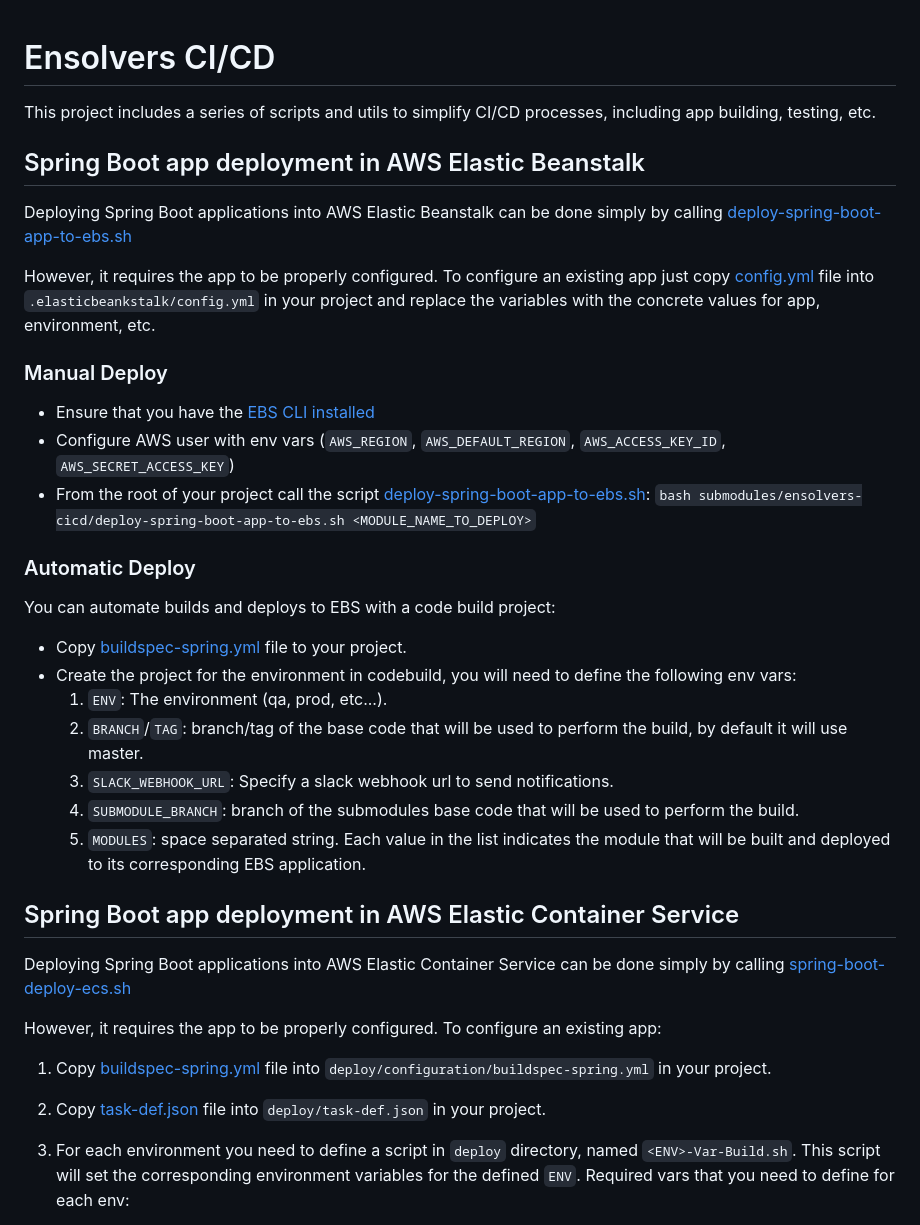
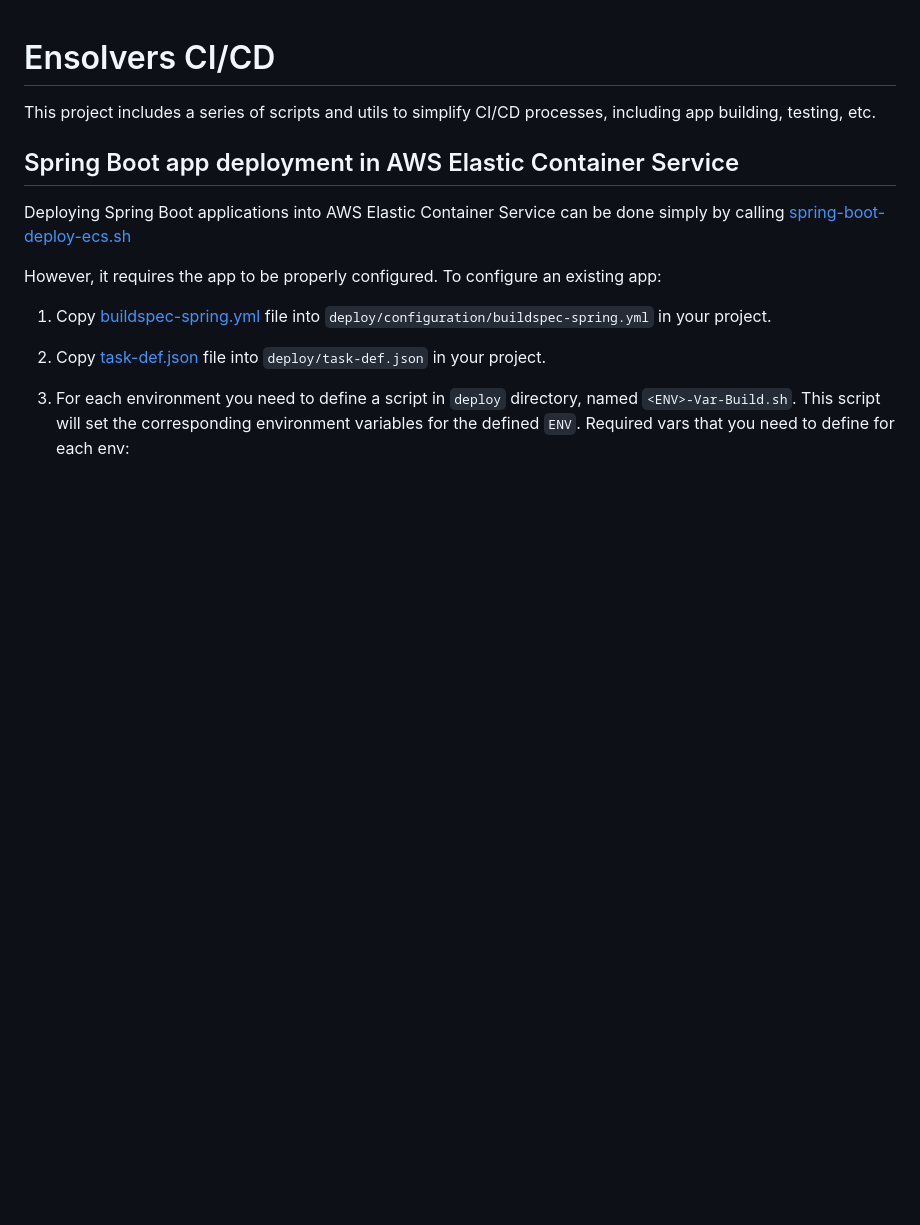
Before and after one commit to ensolvers/ensolvers-cicd, a Markdown page: README.md, the part around the change. Drawn GitHub-style; blank space fills up the shorter version.

Commit message:
Update README.md
Removed EBS section

```diff
--- a/README.md
+++ b/README.md
@@ -1,30 +1,6 @@
 # Ensolvers CI/CD
 
 This project includes a series of scripts and utils to simplify CI/CD processes, including app building, testing, etc.
-
-## Spring Boot app deployment in AWS Elastic Beanstalk
-
-Deploying Spring Boot applications into AWS Elastic Beanstalk can be done simply by calling
-[deploy-spring-boot-app-to-ebs.sh](deploy-spring-boot-app-to-ebs.sh)
-
-However, it requires the app to be properly configured. To configure an existing app just copy [config.yml](templates/elasticbeanstalk/config.yml) file into `.elasticbeankstalk/config.yml` in your project and replace the variables with the concrete values for app, environment, etc.
-
-### Manual Deploy
-- Ensure that you have the [EBS CLI installed](https://docs.aws.amazon.com/elasticbeanstalk/latest/dg/eb-cli3-install.html)
-- Configure AWS user with env vars (`AWS_REGION`, `AWS_DEFAULT_REGION`, `AWS_ACCESS_KEY_ID`, `AWS_SECRET_ACCESS_KEY`)
-- From the root of your project call the script [deploy-spring-boot-app-to-ebs.sh](deploy-spring-boot-app-to-ebs.sh):
-  `bash submodules/ensolvers-cicd/deploy-spring-boot-app-to-ebs.sh <MODULE_NAME_TO_DEPLOY>`
-
-### Automatic Deploy
-You can automate builds and deploys to EBS with a code build project:
-
-- Copy [buildspec-spring.yml](templates/elasticbeanstalk/buildspec-spring.yml) file to your project.
-- Create the project for the environment in codebuild, you will need to define the following env vars:
-  1. `ENV`: The environment (qa, prod, etc...).
-  2. `BRANCH`/`TAG`: branch/tag of the base code that will be used to perform the build, by default it will use master.
-  3. `SLACK_WEBHOOK_URL`: Specify a slack webhook url to send notifications.
-  4. `SUBMODULE_BRANCH`: branch of the submodules base code that will be used to perform the build.
-  5. `MODULES`: space separated string. Each value in the list indicates the module that will be built and deployed to its corresponding EBS application.
 
 ## Spring Boot app deployment in AWS Elastic Container Service
 
@@ -34,7 +10,6 @@ Deploying Spring Boot applications into AWS Elastic Container Service can be don
 However, it requires the app to be properly configured. To configure an existing app:
 
 1. Copy [buildspec-spring.yml](templates/ecs/buildspec-spring.yml) file into `deploy/configuration/buildspec-spring.yml` in your project.
-
 
 2. Copy [task-def.json](templates/ecs/task-def.json) file into `deploy/task-def.json` in your project.
 
```
